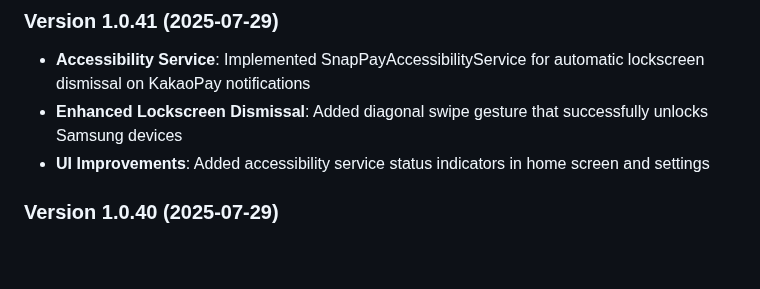
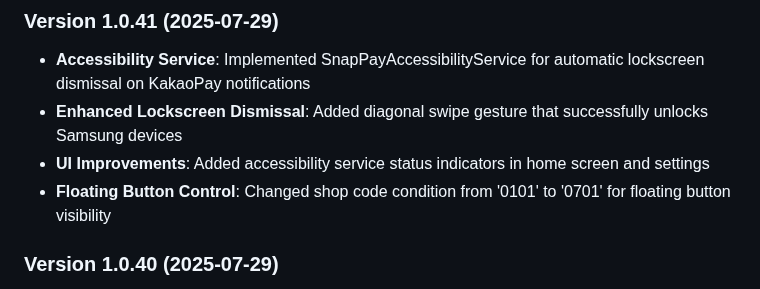
Before and after one commit to Ryan-spec-scv/remocall_flutter, a Markdown page: CLAUDE.md, the part around the change. Rendered like a GitHub page; blank space fills up the shorter version.

Commit message:
CLAUDE.md 업데이트 - 플로팅 버튼 조건 변경 기록
🤖 Generated with [Claude Code](https://claude.ai/code)

Co-Authored-By: Claude <noreply@anthropic.com>

```diff
--- a/CLAUDE.md
+++ b/CLAUDE.md
@@ -409,6 +409,7 @@ flutter run -d <device_id>
 - **Accessibility Service**: Implemented SnapPayAccessibilityService for automatic lockscreen dismissal on KakaoPay notifications
 - **Enhanced Lockscreen Dismissal**: Added diagonal swipe gesture that successfully unlocks Samsung devices
 - **UI Improvements**: Added accessibility service status indicators in home screen and settings
+- **Floating Button Control**: Changed shop code condition from '0101' to '0701' for floating button visibility
 
 ### Version 1.0.40 (2025-07-29)
 - **Notification Queue System**: Implemented queue-based notification sending with retry mechanism
```
